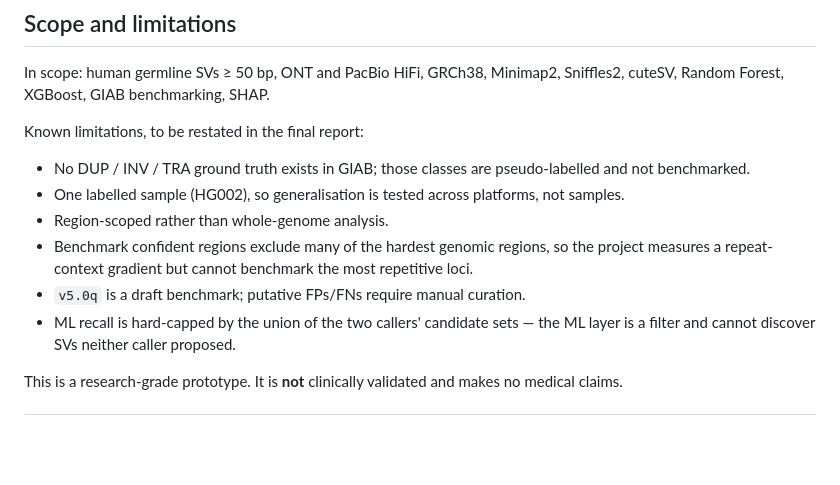
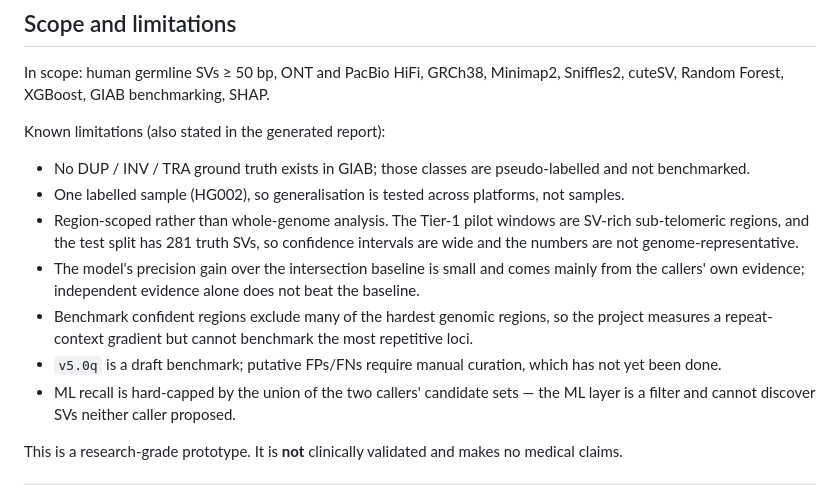
Before and after one commit to naveen-astra/dna-longread-sv-classifier, a Markdown page: README.md, the part around one of its changes. GitHub-like rendering; blank space fills up the shorter version.

```diff
--- a/README.md
+++ b/README.md
@@ -202,15 +269,20 @@ FASTQ → Minimap2 → BAM path runs at a fraction of the whole-genome cost.
 In scope: human germline SVs ≥ 50 bp, ONT and PacBio HiFi, GRCh38, Minimap2, Sniffles2,
 cuteSV, Random Forest, XGBoost, GIAB benchmarking, SHAP.
 
-Known limitations, to be restated in the final report:
+Known limitations (also stated in the generated report):
 
 - No DUP / INV / TRA ground truth exists in GIAB; those classes are pseudo-labelled and
   not benchmarked.
 - One labelled sample (HG002), so generalisation is tested across platforms, not samples.
-- Region-scoped rather than whole-genome analysis.
+- Region-scoped rather than whole-genome analysis. The Tier-1 pilot windows are SV-rich
+  sub-telomeric regions, and the test split has 281 truth SVs, so confidence intervals
+  are wide and the numbers are not genome-representative.
+- The model's precision gain over the intersection baseline is small and comes mainly
+  from the callers' own evidence; independent evidence alone does not beat the baseline.
 - Benchmark confident regions exclude many of the hardest genomic regions, so the project
   measures a repeat-context gradient but cannot benchmark the most repetitive loci.
-- `v5.0q` is a draft benchmark; putative FPs/FNs require manual curation.
+- `v5.0q` is a draft benchmark; putative FPs/FNs require manual curation, which has not
+  yet been done.
 - ML recall is hard-capped by the union of the two callers' candidate sets — the ML layer
   is a filter and cannot discover SVs neither caller proposed.
 
```
Also changed, not shown: other parts of README.md (+88 -21 lines).
